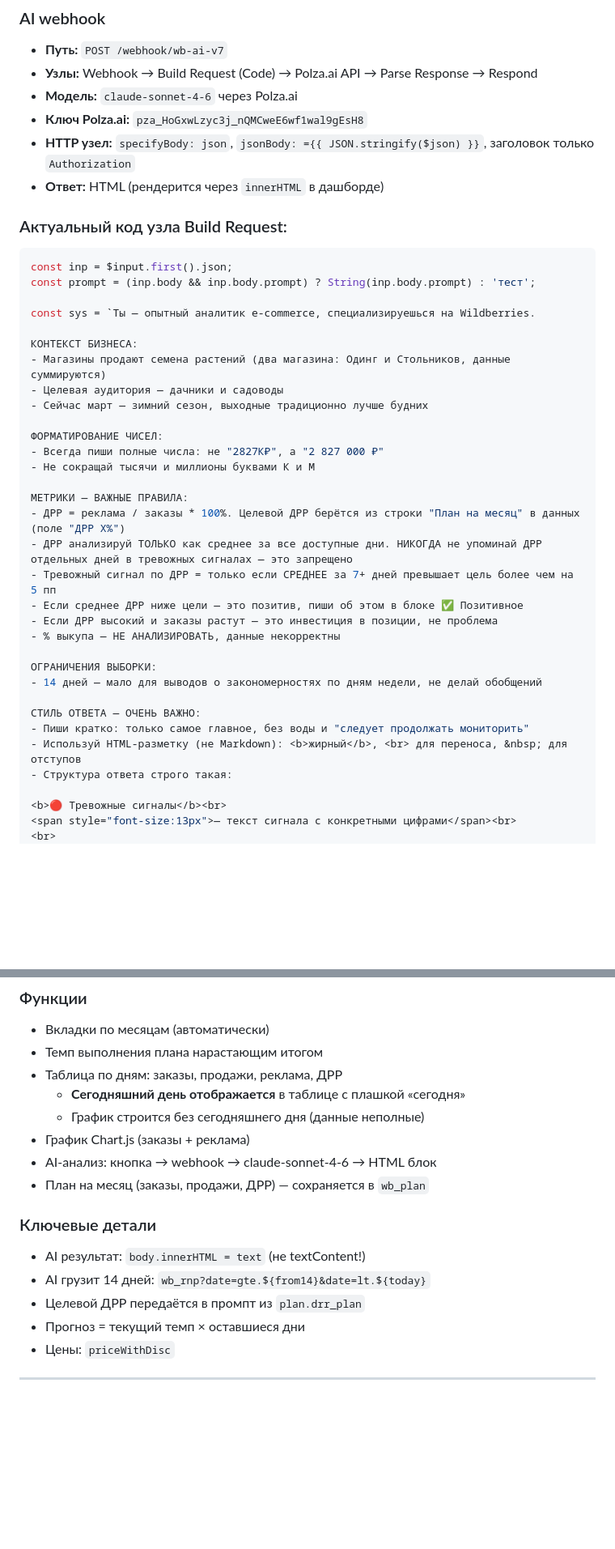
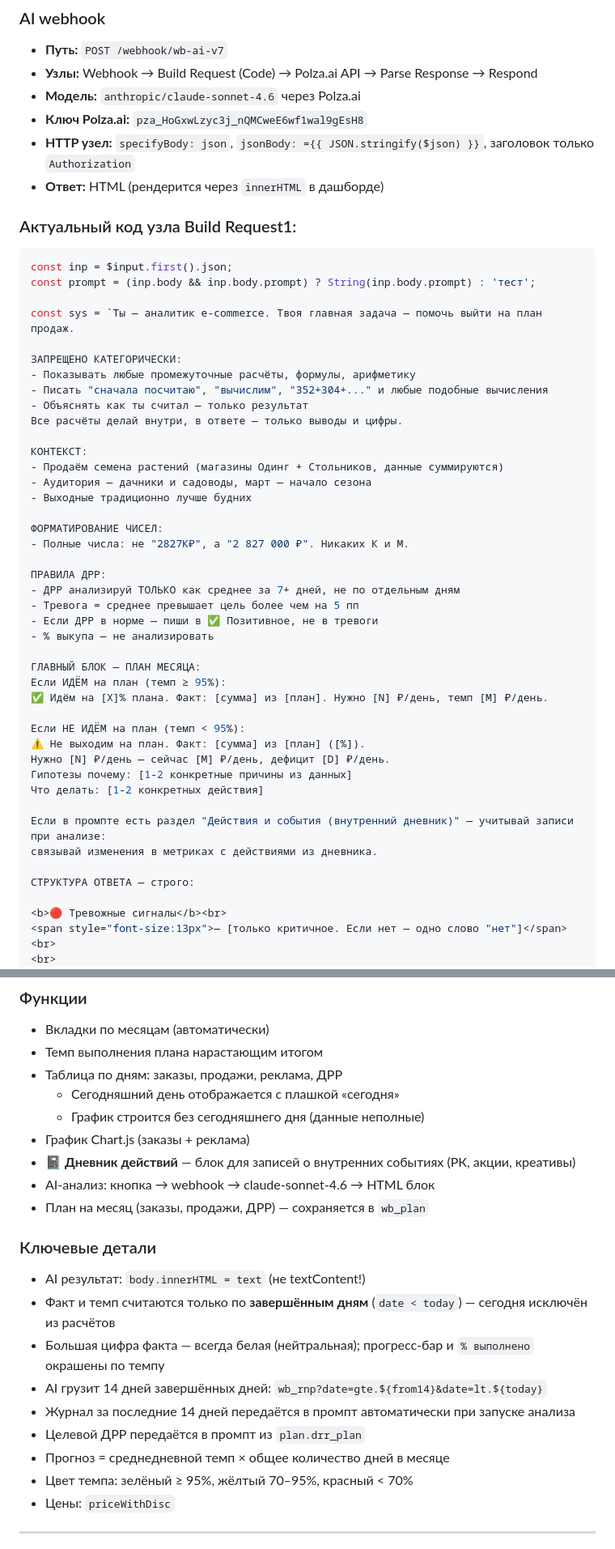
Before and after one commit to Igoroding/wb-dashboard, a Markdown page: README.md, 2 parts joined by grey strips. Shown at 81% size. GitHub-like rendering; blank space fills up the shorter version.

````diff
--- a/README.md
+++ b/README.md
@@ -134,44 +161,54 @@ CREATE POLICY "allow all" ON wb_plan FOR ALL USING (true) WITH CHECK (true);
 ### AI webhook
 - **Путь:** `POST /webhook/wb-ai-v7`
 - **Узлы:** Webhook → Build Request (Code) → Polza.ai API → Parse Response → Respond
-- **Модель:** `claude-sonnet-4-6` через Polza.ai
+- **Модель:** `anthropic/claude-sonnet-4.6` через Polza.ai
 - **Ключ Polza.ai:** `pza_HoGxwLzyc3j_nQMCweE6wf1wal9gEsH8`
 - **HTTP узел:** `specifyBody: json`, `jsonBody: ={{ JSON.stringify($json) }}`, заголовок только `Authorization`
 - **Ответ:** HTML (рендерится через `innerHTML` в дашборде)
 
-### Актуальный код узла Build Request:
+### Актуальный код узла Build Request1:
 ```javascript
 const inp = $input.first().json;
 const prompt = (inp.body && inp.body.prompt) ? String(inp.body.prompt) : 'тест';
 
-const sys = `Ты — опытный аналитик e-commerce, специализируешься на Wildberries.
+const sys = `Ты — аналитик e-commerce. Твоя главная задача — помочь выйти на план продаж.
 
-КОНТЕКСТ БИЗНЕСА:
-- Магазины продают семена растений (два магазина: Одинг и Стольников, данные суммируются)
-- Целевая аудитория — дачники и садоводы
-- Сейчас март — зимний сезон, выходные традиционно лучше будних
+ЗАПРЕЩЕНО КАТЕГОРИЧЕСКИ:
+- Показывать любые промежуточные расчёты, формулы, арифметику
+- Писать "сначала посчитаю", "вычислим", "352+304+..." и любые подобные вычисления
+- Объяснять как ты считал — только результат
+Все расчёты делай внутри, в ответе — только выводы и цифры.
+
+КОНТЕКСТ:
+- Продаём семена растений (магазины Одинг + Стольников, данные суммируются)
+- Аудитория — дачники и садоводы, март — начало сезона
+- Выходные традиционно лучше будних
 
 ФОРМАТИРОВАНИЕ ЧИСЕЛ:
-- Всегда пиши полные числа: не "2827К₽", а "2 827 000 ₽"
-- Не сокращай тысячи и миллионы буквами К и М
+- Полные числа: не "2827К₽", а "2 827 000 ₽". Никаких К и М.
 
-МЕТРИКИ — ВАЖНЫЕ ПРАВИЛА:
-- ДРР = реклама / заказы * 100%. Целевой ДРР берётся из строки "План на месяц" в данных (поле "ДРР X%")
-- ДРР анализируй ТОЛЬКО как среднее за все доступные дни. НИКОГДА не упоминай ДРР отдельных дней в тревожных сигналах — это запрещено
-- Тревожный сигнал по ДРР = только если СРЕДНЕЕ за 7+ дней превышает цель более чем на 5 пп
-- Если среднее ДРР ниже цели — это позитив, пиши об этом в блоке ✅ Позитивное
-- Если ДРР высокий и заказы растут — это инвестиция в позиции, не проблема
-- % выкупа — НЕ АНАЛИЗИРОВАТЬ, данные некорректны
+ПРАВИЛА ДРР:
+- ДРР анализируй ТОЛЬКО как среднее за 7+ дней, не по отдельным дням
+- Тревога = среднее превышает цель более чем на 5 пп
+- Если ДРР в норме — пиши в ✅ Позитивное, не в тревоги
+- % выкупа — не анализировать
 
-ОГРАНИЧЕНИЯ ВЫБОРКИ:
-- 14 дней — мало для выводов о закономерностях по дням недели, не делай обобщений
+ГЛАВНЫЙ БЛОК — ПЛАН МЕСЯЦА:
+Если ИДЁМ на план (темп ≥ 95%):
+✅ Идём на [X]% плана. Факт: [сумма] из [план]. Нужно [N] ₽/день, темп [M] ₽/день.
 
-СТИЛЬ ОТВЕТА — ОЧЕНЬ ВАЖНО:
-- Пиши кратко: только самое главное, без воды и "следует продолжать мониторить"
-- Используй HTML-разметку (не Markdown): <b>жирный</b>, <br> для переноса, &nbsp; для отступов
-- Структура ответа строго такая:
+Если НЕ ИДЁМ на план (темп < 95%):
+⚠️ Не выходим на план. Факт: [сумма] из [план] ([%]).
+Нужно [N] ₽/день — сейчас [M] ₽/день, дефицит [D] ₽/день.
+Гипотезы почему: [1-2 конкретные причины из данных]
+Что делать: [1-2 конкретных действия]
+
+Если в промпте есть раздел "Действия и события (внутренний дневник)" — учитывай записи при анализе:
+связывай изменения в метриках с действиями из дневника.
+
+СТРУКТУРА ОТВЕТА — строго:
 
 <b>🔴 Тревожные сигналы</b><br>
-<span style="font-size:13px">— текст сигнала с конкретными цифрами</span><br>
+<span style="font-size:13px">— [только критичное. Если нет — одно слово "нет"]</span><br>
 <br>
 <b>📈 Динамика</b><br>
@@ -220,17 +252,22 @@ return [{
 - Вкладки по месяцам (автоматически)
 - Темп выполнения плана нарастающим итогом
 - Таблица по дням: заказы, продажи, реклама, ДРР
-  - **Сегодняшний день отображается** в таблице с плашкой «сегодня»
+  - Сегодняшний день отображается с плашкой «сегодня»
   - График строится без сегодняшнего дня (данные неполные)
 - График Chart.js (заказы + реклама)
-- AI-анализ: кнопка → webhook → claude-sonnet-4-6 → HTML блок
+- **📓 Дневник действий** — блок для записей о внутренних событиях (РК, акции, креативы)
+- AI-анализ: кнопка → webhook → claude-sonnet-4.6 → HTML блок
 - План на месяц (заказы, продажи, ДРР) — сохраняется в `wb_plan`
 
 ### Ключевые детали
 - AI результат: `body.innerHTML = text` (не textContent!)
-- AI грузит 14 дней: `wb_rnp?date=gte.${from14}&date=lt.${today}`
+- Факт и темп считаются только по **завершённым дням** (`date < today`) — сегодня исключён из расчётов
+- Большая цифра факта — всегда белая (нейтральная); прогресс-бар и `% выполнено` окрашены по темпу
+- AI грузит 14 дней завершённых дней: `wb_rnp?date=gte.${from14}&date=lt.${today}`
+- Журнал за последние 14 дней передаётся в промпт автоматически при запуске анализа
 - Целевой ДРР передаётся в промпт из `plan.drr_plan`
-- Прогноз = текущий темп × оставшиеся дни
+- Прогноз = среднедневной темп × общее количество дней в месяце
+- Цвет темпа: зелёный ≥ 95%, жёлтый 70–95%, красный < 70%
 - Цены: `priceWithDisc`
 
 ---
````
Also changed, not shown: other parts of README.md (+47 -19 lines).
